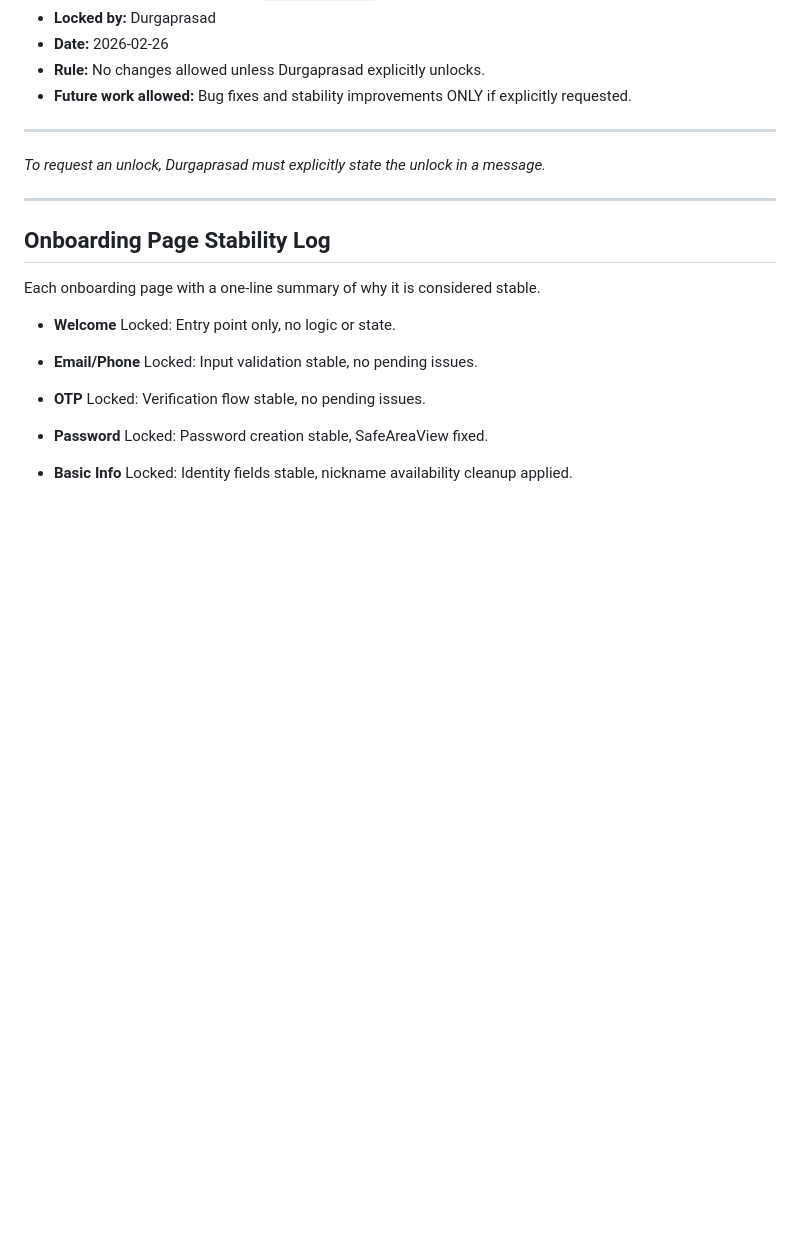
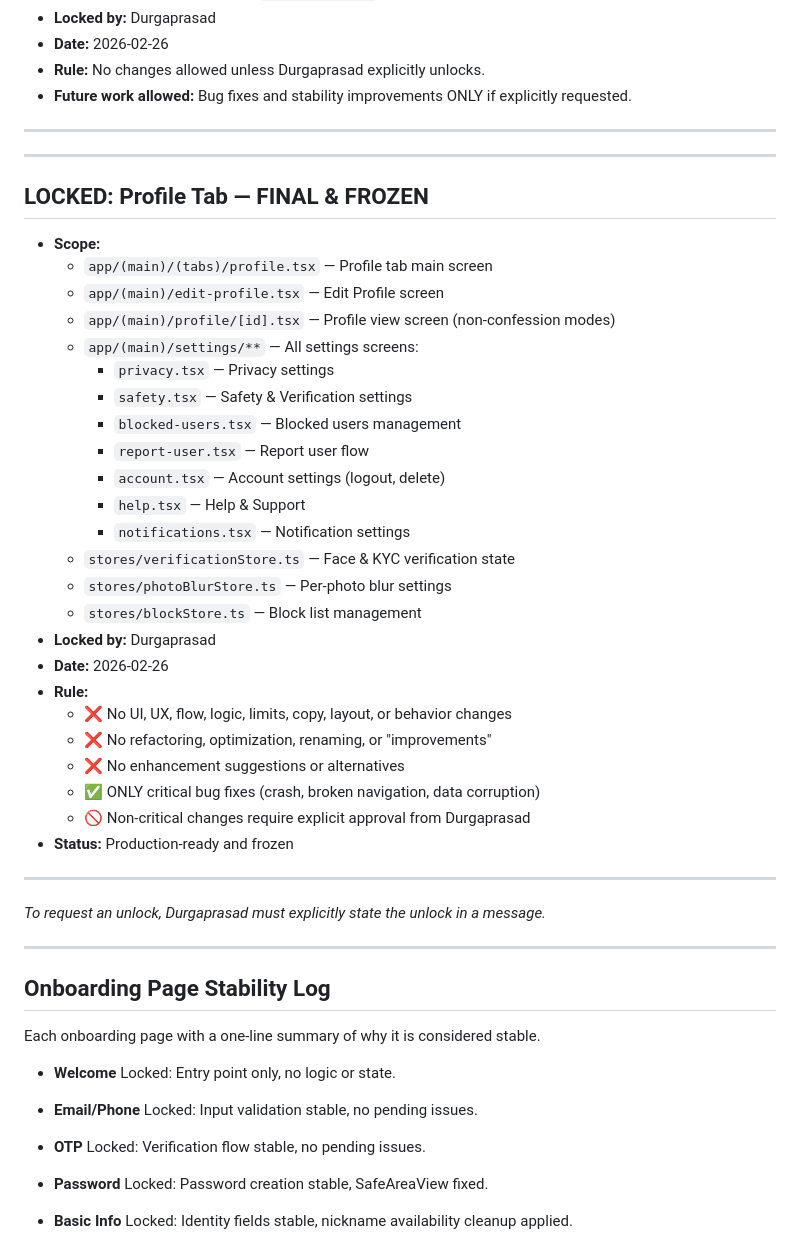
Before and after one commit to Durgaprasad40/Mira, a Markdown page: LOCKS.md, the part around the change. Rendered like a GitHub page; blank space fills up the shorter version.

Commit message:
LOCK: Freeze Profile Tab and all Profile Settings

```diff
--- a/LOCKS.md
+++ b/LOCKS.md
@@ -49,6 +49,37 @@ This file records locked areas of the codebase that must not be modified without
 - **Date:** 2026-02-26
 - **Rule:** No changes allowed unless Durgaprasad explicitly unlocks.
 - **Future work allowed:** Bug fixes and stability improvements ONLY if explicitly requested.
+
+---
+
+---
+
+## LOCKED: Profile Tab — FINAL & FROZEN
+
+- **Scope:**
+  - `app/(main)/(tabs)/profile.tsx` — Profile tab main screen
+  - `app/(main)/edit-profile.tsx` — Edit Profile screen
+  - `app/(main)/profile/[id].tsx` — Profile view screen (non-confession modes)
+  - `app/(main)/settings/**` — All settings screens:
+    - `privacy.tsx` — Privacy settings
+    - `safety.tsx` — Safety & Verification settings
+    - `blocked-users.tsx` — Blocked users management
+    - `report-user.tsx` — Report user flow
+    - `account.tsx` — Account settings (logout, delete)
+    - `help.tsx` — Help & Support
+    - `notifications.tsx` — Notification settings
+  - `stores/verificationStore.ts` — Face & KYC verification state
+  - `stores/photoBlurStore.ts` — Per-photo blur settings
+  - `stores/blockStore.ts` — Block list management
+- **Locked by:** Durgaprasad
+- **Date:** 2026-02-26
+- **Rule:**
+  - ❌ No UI, UX, flow, logic, limits, copy, layout, or behavior changes
+  - ❌ No refactoring, optimization, renaming, or "improvements"
+  - ❌ No enhancement suggestions or alternatives
+  - ✅ ONLY critical bug fixes (crash, broken navigation, data corruption)
+  - 🚫 Non-critical changes require explicit approval from Durgaprasad
+- **Status:** Production-ready and frozen
 
 ---
 
```
